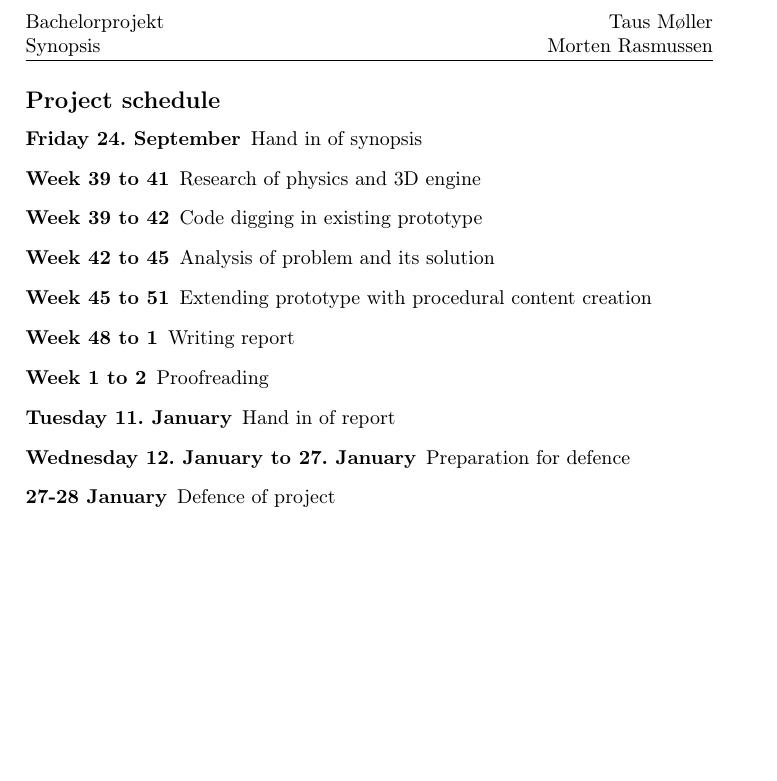
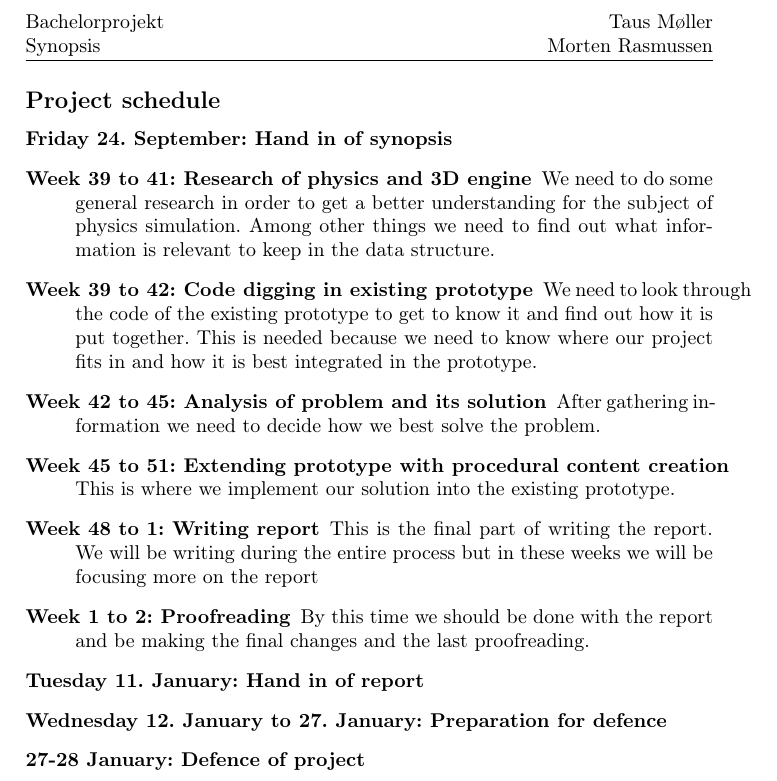
Before and after one commit to mobr/IRB-Simulation-Bachelor, a LaTeX document (documents/synopsis.tex): part of page 2 of 2, cut so that both start at the same text, the shorter picture padded with empty space. Compiled offline with pdfLaTeX.

Commit message:
tilføjet beskrivelser til opgaverne

```diff
--- a/documents/synopsis.tex
+++ b/documents/synopsis.tex
@@ -66,15 +66,24 @@ To complete our goal we will need to write a data structure that can hold releva
 created procedurally. We need to design a way with which the objects can be created within the benchmarking tool.
 \subsection*{Project schedule}
 \begin{description}
-\item[Friday 24. September] Hand in of synopsis
-\item[Week 39 to 41]Research of physics and 3D engine
-\item[Week 39 to 42]Code digging in existing prototype
-\item[Week 42 to 45]Analysis of problem and its solution
-\item[Week 45 to 51]Extending prototype with procedural content creation
-\item[Week 48 to 1]Writing report
-\item[Week 1 to 2] Proofreading
-\item[Tuesday 11. January] Hand in of report
-\item[Wednesday 12. January to 27. January] Preparation for defence
-\item[27-28 January] Defence of project
+\item[Friday 24. September: Hand in of synopsis]
+\item[Week 39 to 41: Research of physics and 3D engine] We need to do some general research in order to get a better
+understanding for the subject of physics simulation. Among other things we need to find out what information is relevant to keep in the
+data structure.
+\item[Week 39 to 42: Code digging in existing prototype]
+We need to look through the code of the existing prototype to get to know it and find out how it is put together. This
+is needed because we need to know where our project fits in and how it is best integrated in the prototype.
+\item[Week 42 to 45: Analysis of problem and its solution]
+After gathering information we need to decide how we best solve the problem.
+\item[Week 45 to 51: Extending prototype with procedural content creation] This is where we implement our solution into
+the existing prototype.
+\item[Week 48 to 1: Writing report]
+This is the final part of writing the report. We will be writing during the entire process but in these weeks we will be
+focusing more on the report
+\item[Week 1 to 2:  Proofreading]
+By this time we should be done with the report and be making the final changes and the last proofreading.
+\item[Tuesday 11. January: Hand in of report]
+\item[Wednesday 12. January to 27. January: Preparation for defence]
+\item[27-28 January: Defence of project]
 \end{description}
 \end{document}
```
